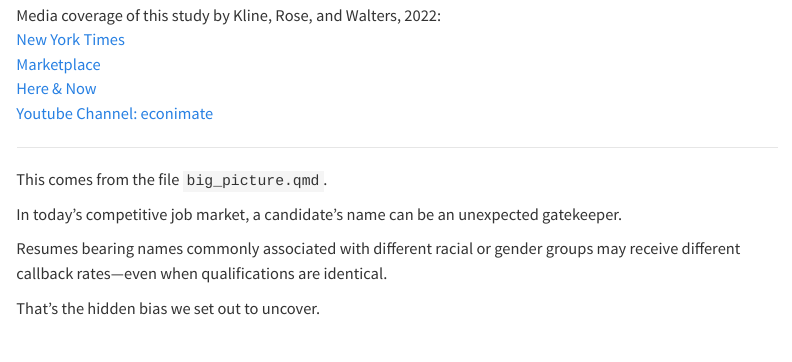
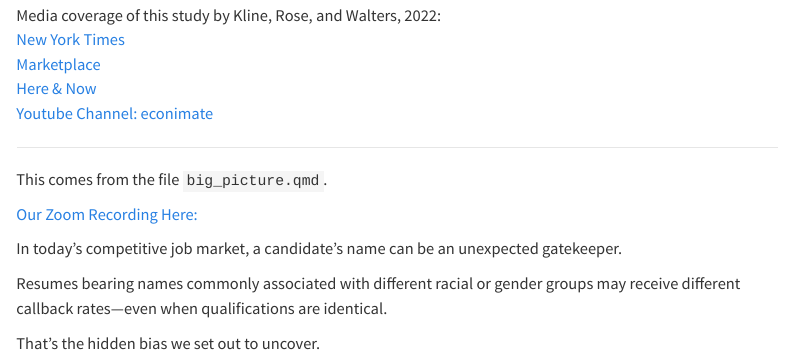
Before and after one commit to sussmanbu/ma4615-sp25-final-project-teamate, a Quarto document (big_picture.qmd): the page in a window 1100 px wide, from 140 px down. Rendered offline with R 4.5, knitr and Pandoc in place of Quarto, with nearby package versions; menus at the side of the page are left out.

Commit message:
Final Push !!

```diff
--- a/big_picture.qmd
+++ b/big_picture.qmd
@@ -21,9 +21,13 @@ Media coverage of this study by Kline, Rose, and Walters, 2022:\
 [Youtube Channel: econimate](https://www.youtube.com/watch?v=fLgWIyx0gDw) \
 
 
+
 ------------------------------------------------------------------------
 
 This comes from the file `big_picture.qmd`.
+
+[Our Zoom Recording Here:](https://youtu.be/WwLPKHB8-Lg)
+
 
 In today’s competitive job market, a candidate’s name can be an unexpected gatekeeper.
 
```
Also changed, not shown: README.md, images/experiment-data.png (deleted), images/labor-market-information.png (deleted), 1 other file.
